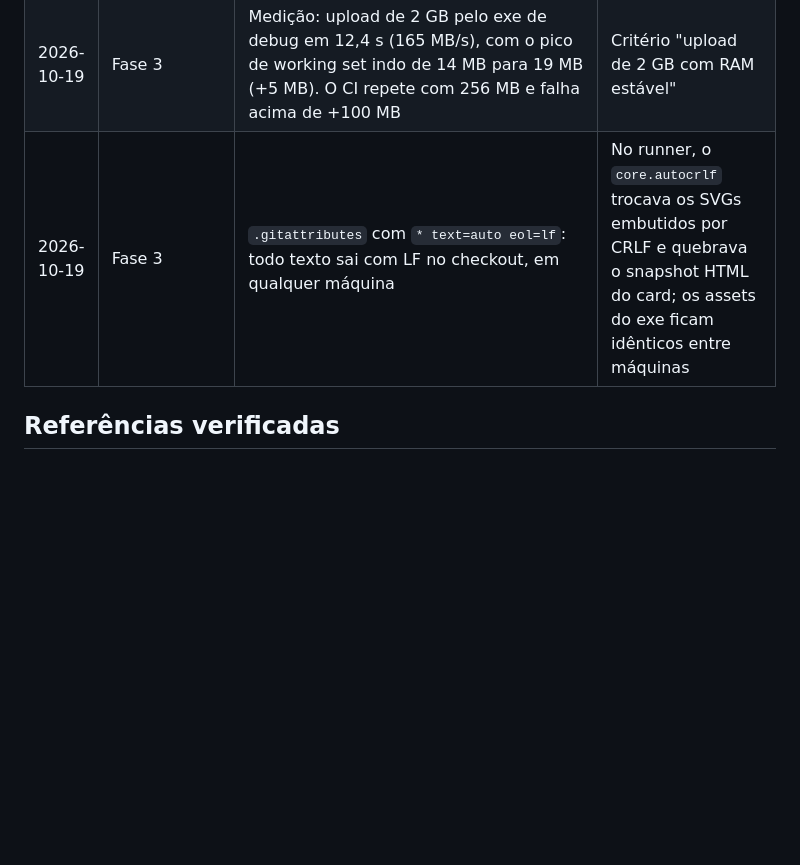
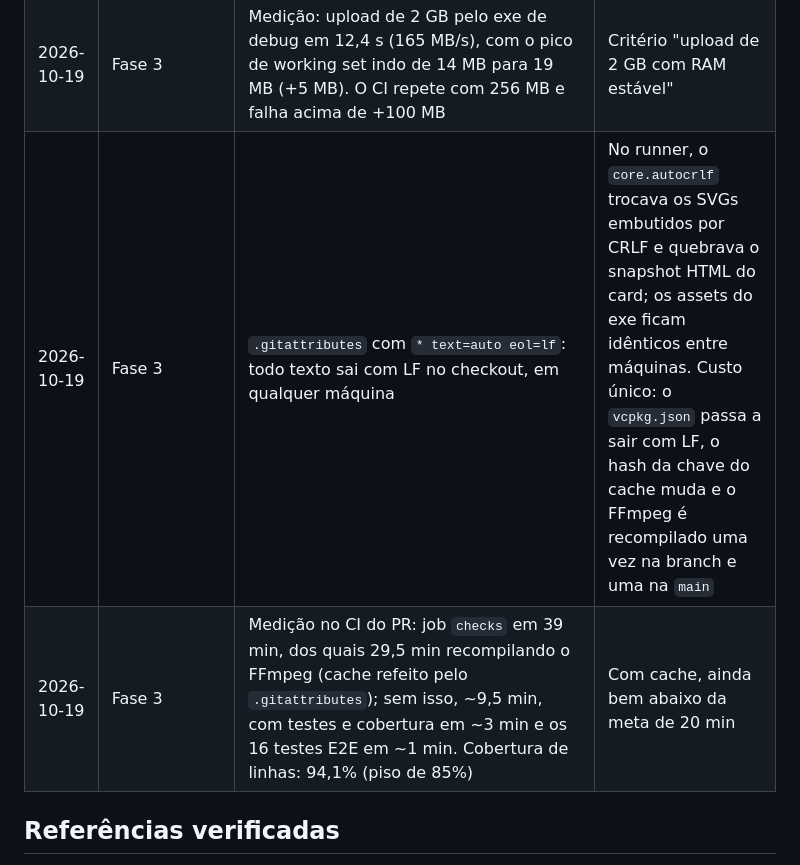
Before and after one commit to filipimr/scriba, a Markdown page: ROADMAP.md, the part around the change. Drawn GitHub-style; blank space fills up the shorter version.

Commit message:
docs: tempo do CI e cobertura medidos na Fase 3
Co-Authored-By: Claude Opus 5.5 <noreply@anthropic.com>

```diff
--- a/ROADMAP.md
+++ b/ROADMAP.md
@@ -488,7 +488,8 @@ Objetivo: o `scriba.exe` final roda em qualquer Windows sem instalar nada e se c
 | 2026-10-19 | Fase 3 | E2E com um `scriba.exe` por teste (fixture `scriba`), no lugar do `global-setup` compartilhado | Mitigação "diretórios temporários por teste"; nenhum estado vaza entre testes |
 | 2026-10-19 | Fase 3 | Piso de cobertura sobe de 70% para 85% | A Fase 2 terminou com 92,6% das linhas cobertas no CI |
 | 2026-10-19 | Fase 3 | Medição: upload de 2 GB pelo exe de debug em 12,4 s (165 MB/s), com o pico de working set indo de 14 MB para 19 MB (+5 MB). O CI repete com 256 MB e falha acima de +100 MB | Critério "upload de 2 GB com RAM estável" |
-| 2026-10-19 | Fase 3 | `.gitattributes` com `* text=auto eol=lf`: todo texto sai com LF no checkout, em qualquer máquina | No runner, o `core.autocrlf` trocava os SVGs embutidos por CRLF e quebrava o snapshot HTML do card; os assets do exe ficam idênticos entre máquinas |
+| 2026-10-19 | Fase 3 | `.gitattributes` com `* text=auto eol=lf`: todo texto sai com LF no checkout, em qualquer máquina | No runner, o `core.autocrlf` trocava os SVGs embutidos por CRLF e quebrava o snapshot HTML do card; os assets do exe ficam idênticos entre máquinas. Custo único: o `vcpkg.json` passa a sair com LF, o hash da chave do cache muda e o FFmpeg é recompilado uma vez na branch e uma na `main` |
+| 2026-10-19 | Fase 3 | Medição no CI do PR: job `checks` em 39 min, dos quais 29,5 min recompilando o FFmpeg (cache refeito pelo `.gitattributes`); sem isso, ~9,5 min, com testes e cobertura em ~3 min e os 16 testes E2E em ~1 min. Cobertura de linhas: 94,1% (piso de 85%) | Com cache, ainda bem abaixo da meta de 20 min |
 
 ## Referências verificadas
 
```
